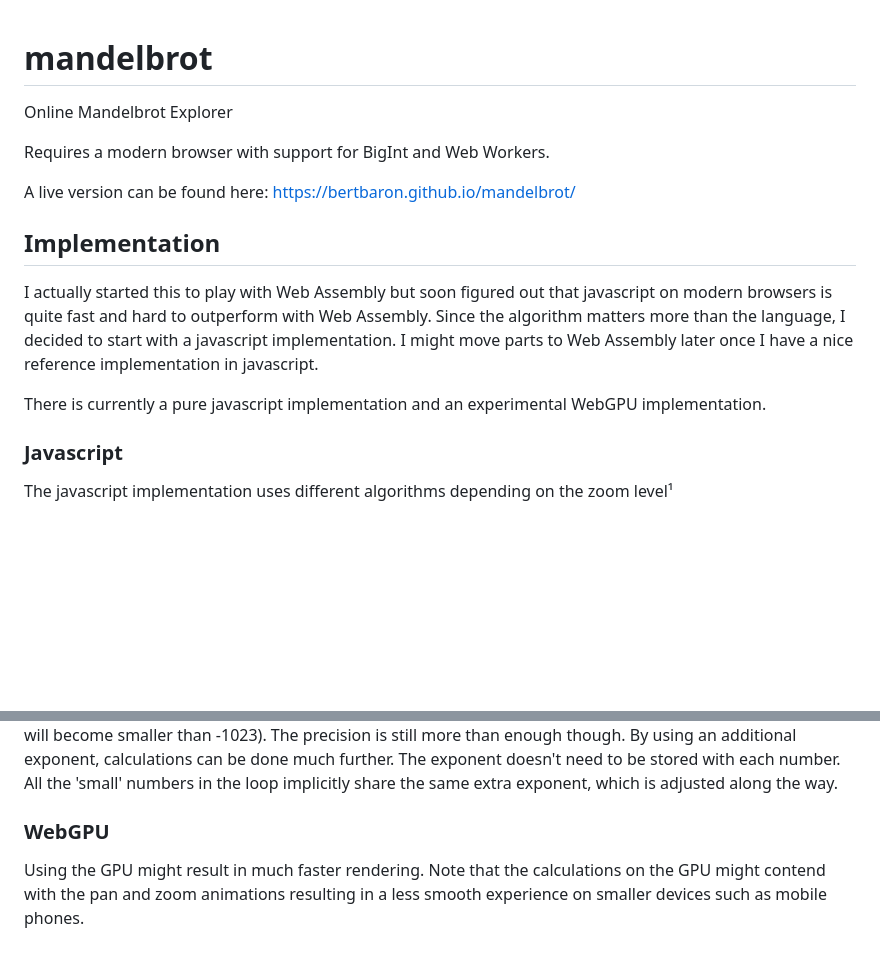
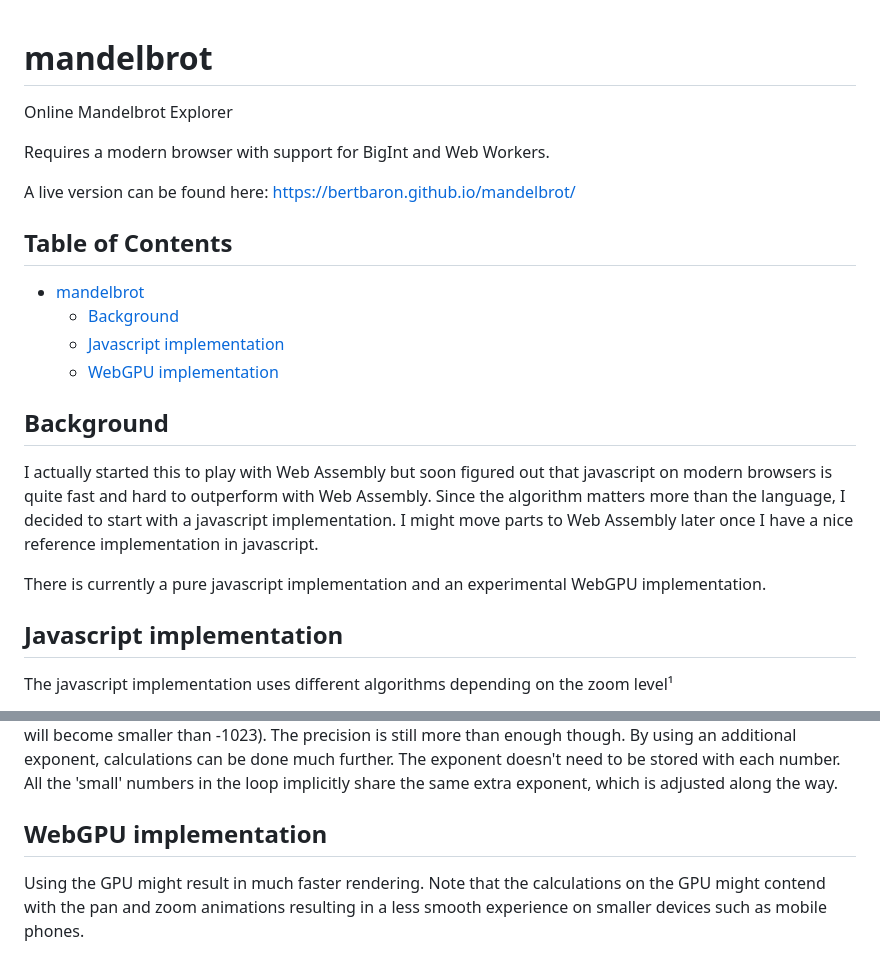
Before and after one commit to Phylliida/mandelbrot, a Markdown page: README.md, 2 parts joined by grey strips. Drawn GitHub-style; blank space fills up the shorter version.

Commit message:
fix: update readme

```diff
--- a/README.md
+++ b/README.md
@@ -1,17 +1,25 @@
 # mandelbrot
+
 Online Mandelbrot Explorer
 
 Requires a modern browser with support for BigInt and Web Workers.
 
 A live version can be found here: https://bertbaron.github.io/mandelbrot/
 
-## Implementation
+## Table of Contents
+
+- [mandelbrot](#mandelbrot)
+  - [Background](#background)
+  - [Javascript implementation](#javascript-implementation)
+  - [WebGPU implementation](#webgpu-implementation)
+
+## Background
 
 I actually started this to play with Web Assembly but soon figured out that javascript on modern browsers is quite fast and hard to outperform with Web Assembly. Since the algorithm matters more than the language, I decided to start with a javascript implementation. I might move parts to Web Assembly later once I have a nice reference implementation in javascript.
 
 There is currently a pure javascript implementation and an experimental WebGPU implementation.
 
-### Javascript
+## Javascript implementation
 
 The javascript implementation uses different algorithms depending on the zoom level¹
 
@@ -38,7 +46,7 @@ The reference points are calculated using fixed-point arithmetic, which is imple
 **Extended Float**
 The use of extended float was an idea of myself, though I'm likely not the first with the idea. In short and simplified, the Perturbation is based on adding a very small number δ to a much bigger number ε. At deep zoomlevels, δ becomes so small that it can not be represented anymore with a float64 (the exponent will become smaller than -1023). The precision is still more than enough though. By using an additional exponent, calculations can be done much further. The exponent doesn't need to be stored with each number. All the 'small' numbers in the loop implicitly share the same extra exponent, which is adjusted along the way.
 
-### WebGPU
+## WebGPU implementation
 
 Using the GPU might result in much faster rendering. Note that the calculations on the GPU might contend with the pan and zoom animations resulting in a less smooth experience on smaller devices such as mobile phones.
 
```
